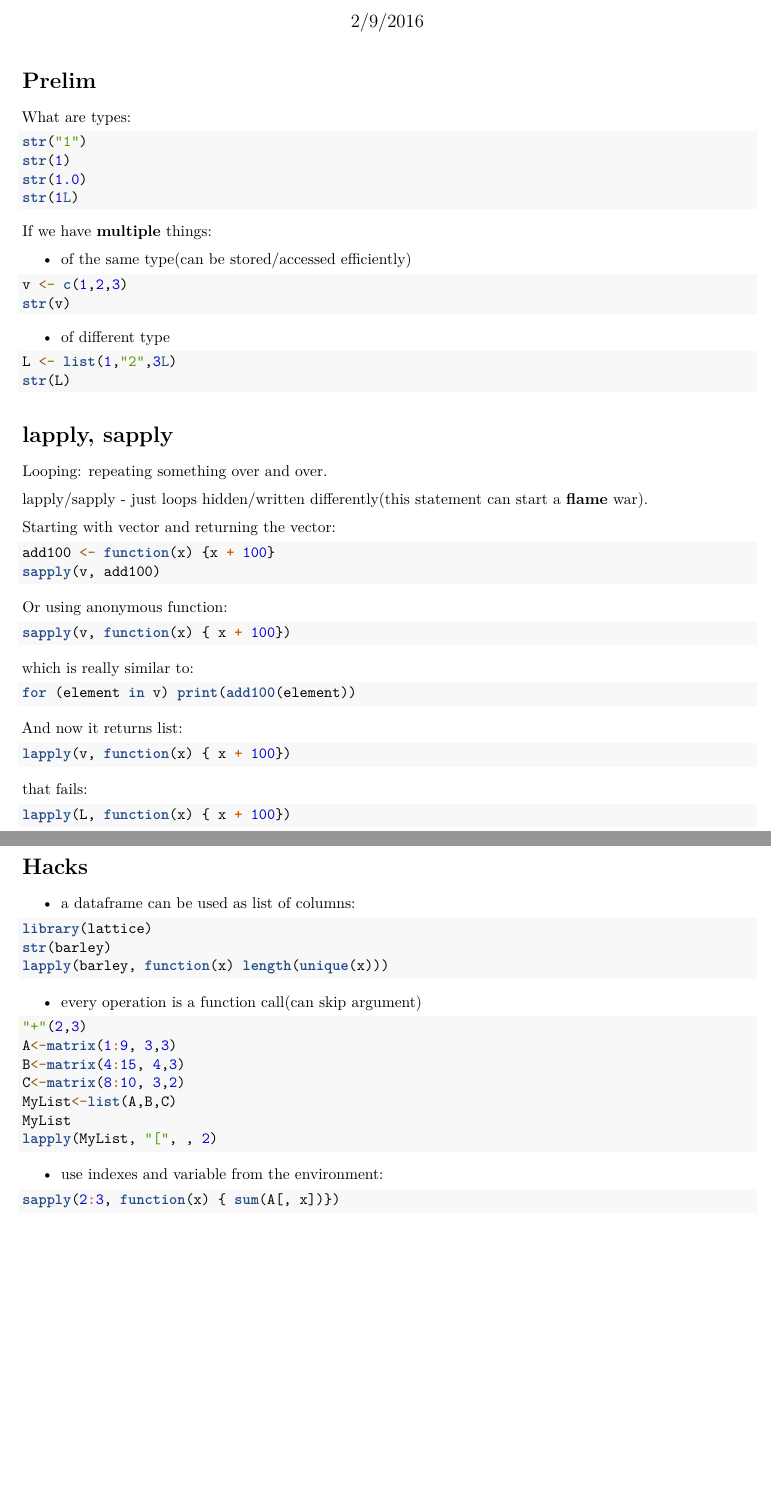
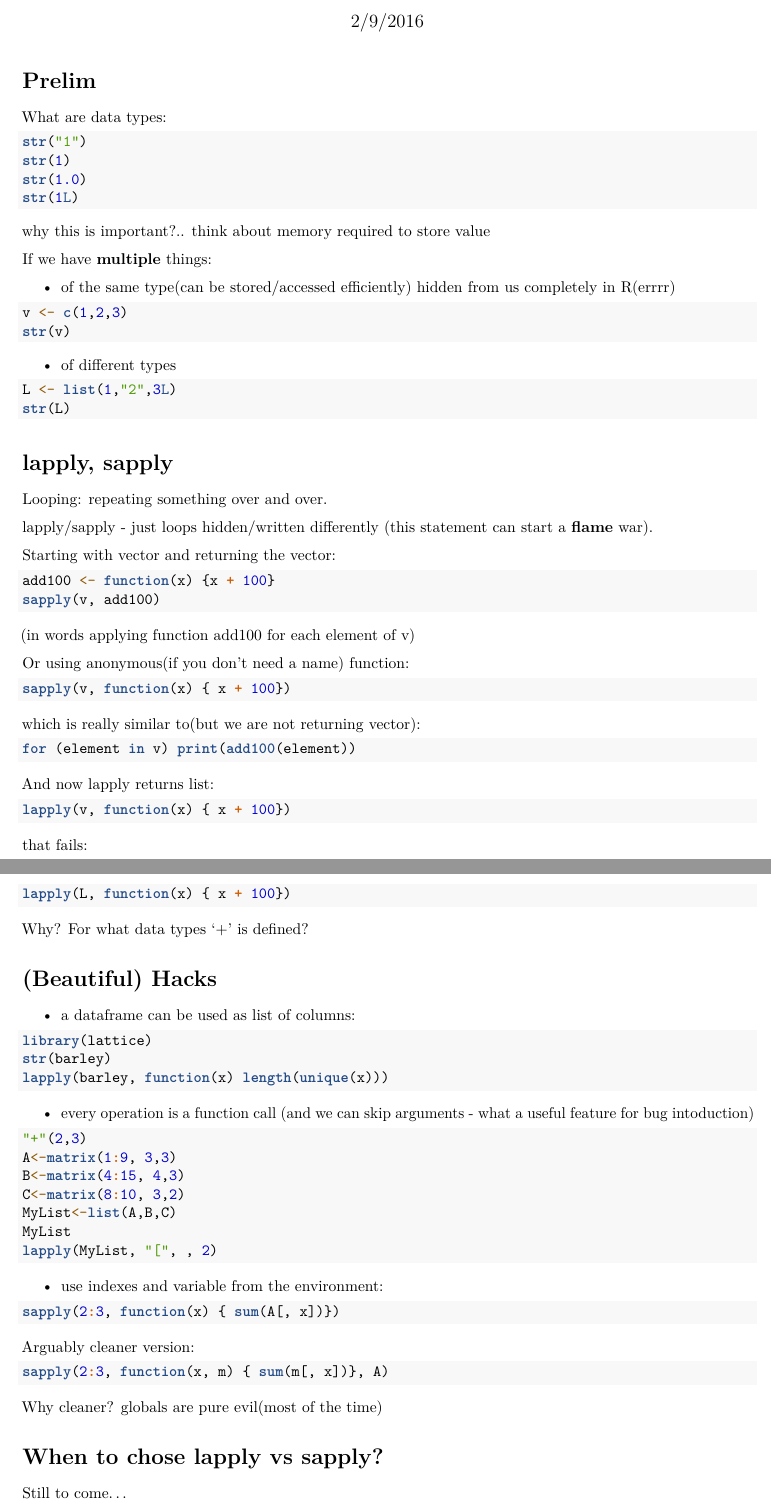
Before and after one commit to anatolydryga/ApplyFunctionsR, an R Markdown document (applyExamples.Rmd): two parts of pages 1 and 2 of 2, joined at a grey line, cut so that both start at the same text, the shorter picture padded with empty space. Rendered offline with R 4.5, knitr and Pandoc, then LaTeX, with nearby package versions; the code chunks are not run, so their results and figures are left out; both versions are drawn in the output format of the newer one.

Commit message:
additional explanatory comments

````diff
--- a/applyExamples.Rmd
+++ b/applyExamples.Rmd
@@ -2,12 +2,12 @@
 title: "Apply R"
 author: "Anatoly Dryga"
 date: "2/9/2016"
-output: html_document
+output: pdf_document
 ---
 
 # Prelim
 
-What are types:
+What are data types:
 
 ```{r}
 str("1")
@@ -16,15 +16,20 @@ str(1.0)
 str(1L)
 ```
 
+why this is important?.. think about memory required to store value
+
 If we have __multiple__ things:
 
 * of the same type(can be stored/accessed efficiently)
+hidden from us completely in R(errrr)
+
 ```{r}
 v <- c(1,2,3)
 str(v)
 ```
 
-* of different type
+* of different types
+
 ```{r}
 L <- list(1,"2",3L)
 str(L)
@@ -43,18 +48,19 @@ Starting with vector and returning the vector:
 add100 <- function(x) {x + 100}
 sapply(v, add100)
 ```
+(in words applying function add100 for each element of v)
 
-Or using anonymous function:
+Or using anonymous(if you don't need a name) function:
 ```{r}
 sapply(v, function(x) { x + 100})
 ```
 
-which is really similar to:
+which is really similar to(but we are not returning vector):
 ```{r}
 for (element in v) print(add100(element))
 ```
 
-And now it returns list:
+And now lapply returns list:
 ```{r}
 lapply(v, function(x) { x + 100})
 ```
@@ -64,8 +70,9 @@ that fails:
 ```{r, eval=FALSE}
 lapply(L, function(x) { x + 100})
 ```
+Why? For what data types '+' is defined?
 
-# Hacks
+# (Beautiful) Hacks
 
 * a dataframe can be used as list of columns:
 
@@ -75,7 +82,8 @@ str(barley)
 lapply(barley, function(x) length(unique(x)))
 ```
 
-* every operation is a function call(can skip argument)
+* every operation is a function call
+(and we can skip arguments - what a useful feature for bug intoduction)
 
 ```{r}
 "+"(2,3)
@@ -92,3 +100,15 @@ lapply(MyList, "[", , 2)
 ```{r}
 sapply(2:3, function(x) { sum(A[, x])})
 ```
+
+Arguably cleaner version:
+
+```{r}
+sapply(2:3, function(x, m) { sum(m[, x])}, A)
+```
+
+Why cleaner? globals are pure evil(most of the time)
+
+# When to chose lapply vs sapply?
+
+Still to come...
````
Also changed, not shown: applyExamples.pdf (added), applyExamples.Rmd (4 more changed lines).
